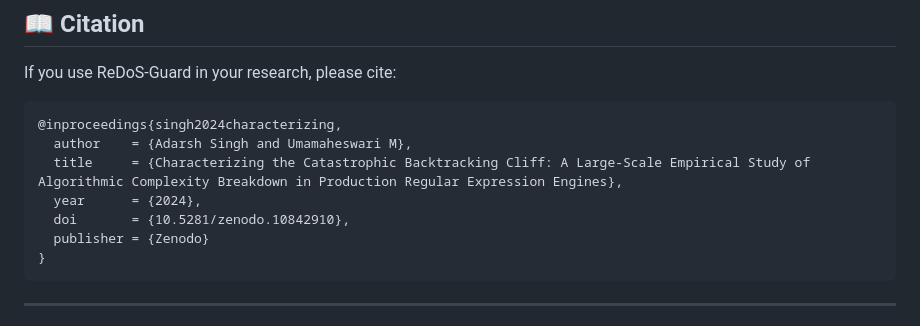
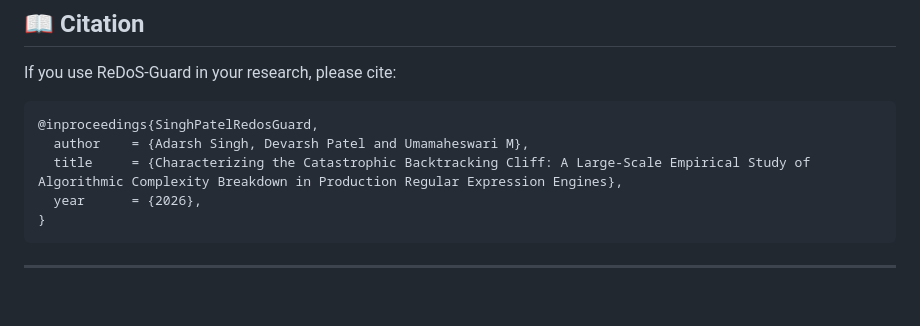
Before and after one commit to adarsh5060ti/RedosGuard-replication, a Markdown page: redos_guard_replication_package/README.md, the part around the change. Rendered like a GitHub page; blank space fills up the shorter version.

````diff
--- a/redos_guard_replication_package/README.md
+++ b/redos_guard_replication_package/README.md
@@ -178,12 +178,10 @@ The full persistent archive of all raw telemetry traces, regression models, and
 If you use ReDoS-Guard in your research, please cite:
 
 ```bibtex
-@inproceedings{singh2024characterizing,
-  author    = {Adarsh Singh and Umamaheswari M},
+@inproceedings{SinghPatelRedosGuard,
+  author    = {Adarsh Singh, Devarsh Patel and Umamaheswari M},
   title     = {Characterizing the Catastrophic Backtracking Cliff: A Large-Scale Empirical Study of Algorithmic Complexity Breakdown in Production Regular Expression Engines},
-  year      = {2024},
-  doi       = {10.5281/zenodo.10842910},
-  publisher = {Zenodo}
+  year      = {2026},
 }
 ```
 
````
